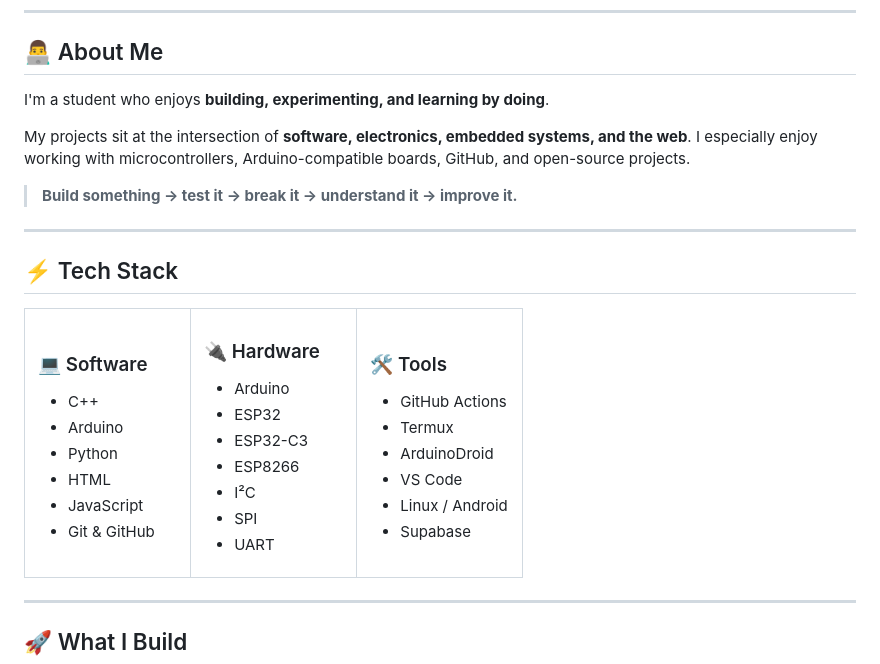
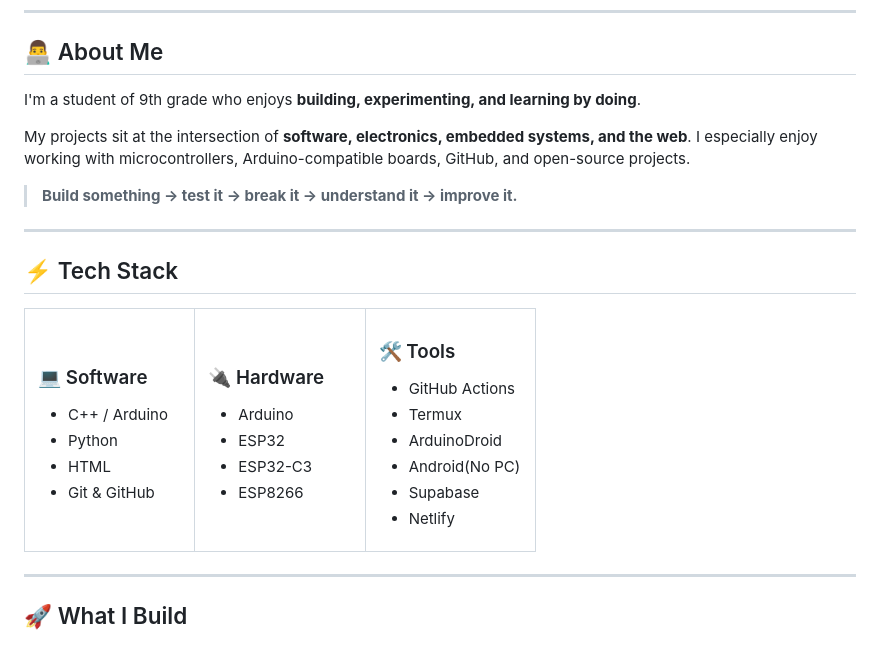
Before and after one commit to AlenKrishna2012/AlenKrishna2012, a Markdown page: README.md, the part around the change. GitHub-like rendering.

```diff
--- a/README.md
+++ b/README.md
@@ -20,7 +20,7 @@
 
 ## 👨‍💻 About Me
 
-I'm a student who enjoys **building, experimenting, and learning by doing**.
+I'm a student of 9th grade who enjoys **building, experimenting, and learning by doing**.
 
 My projects sit at the intersection of **software, electronics, embedded systems, and the web**. I especially enjoy working with microcontrollers, Arduino-compatible boards, GitHub, and open-source projects.
 
@@ -35,11 +35,9 @@ My projects sit at the intersection of **software, electronics, embedded systems
 <td valign="top" width="33%">
 
 ### 💻 Software
-- C++
-- Arduino
+- C++ / Arduino
 - Python
 - HTML
-- JavaScript
 - Git & GitHub
 
 </td>
@@ -50,9 +48,6 @@ My projects sit at the intersection of **software, electronics, embedded systems
 - ESP32
 - ESP32-C3
 - ESP8266
-- I²C
-- SPI
-- UART
 
 </td>
 <td valign="top" width="33%">
@@ -61,9 +56,9 @@ My projects sit at the intersection of **software, electronics, embedded systems
 - GitHub Actions
 - Termux
 - ArduinoDroid
-- VS Code
-- Linux / Android
+- Android(No PC)
 - Supabase
+- Netlify
 
 </td>
 </tr>
```
